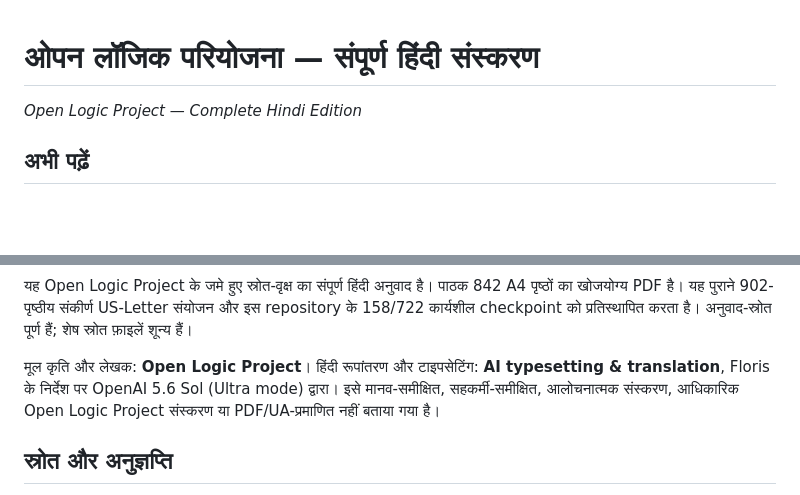
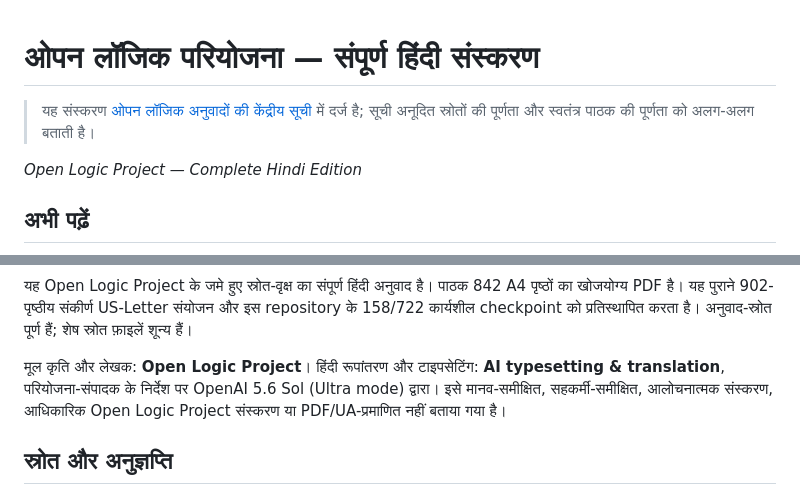
Before and after one commit to KokunoYumeto/open-logic-hi, a Markdown page: README.md, 2 parts joined by grey strips. Rendered like a GitHub page; blank space fills up the shorter version.

Commit message:
Link central Open Logic translations catalogue

```diff
--- a/README.md
+++ b/README.md
@@ -1,4 +1,6 @@
 # ओपन लॉजिक परियोजना — संपूर्ण हिंदी संस्करण
+
+> यह संस्करण [ओपन लॉजिक अनुवादों की केंद्रीय सूची](https://github.com/KokunoYumeto/OpenLogic-translations) में दर्ज है; सूची अनूदित स्रोतों की पूर्णता और स्वतंत्र पाठक की पूर्णता को अलग-अलग बताती है।
 
 *Open Logic Project — Complete Hindi Edition*
 
@@ -18,7 +20,7 @@
 है। अनुवाद-स्रोत पूर्ण हैं; शेष स्रोत फ़ाइलें शून्य हैं।
 
 मूल कृति और लेखक: **Open Logic Project**। हिंदी रूपांतरण और टाइपसेटिंग:
-**AI typesetting & translation**, Floris के निर्देश पर OpenAI 5.6 Sol (Ultra
+**AI typesetting & translation**, परियोजना-संपादक के निर्देश पर OpenAI 5.6 Sol (Ultra
 mode) द्वारा। इसे मानव-समीक्षित, सहकर्मी-समीक्षित, आलोचनात्मक संस्करण,
 आधिकारिक Open Logic Project संस्करण या PDF/UA-प्रमाणित नहीं बताया गया है।
 
```
